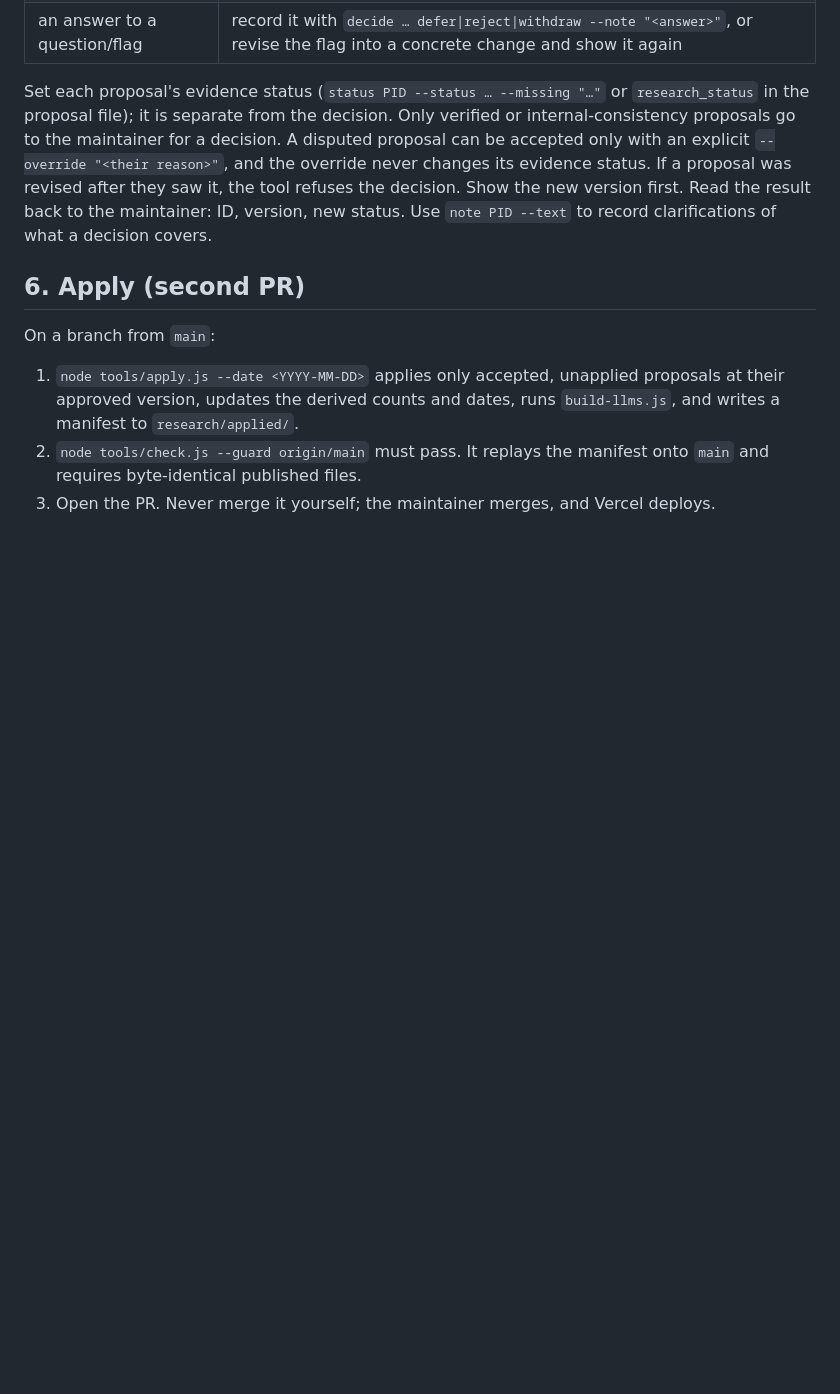
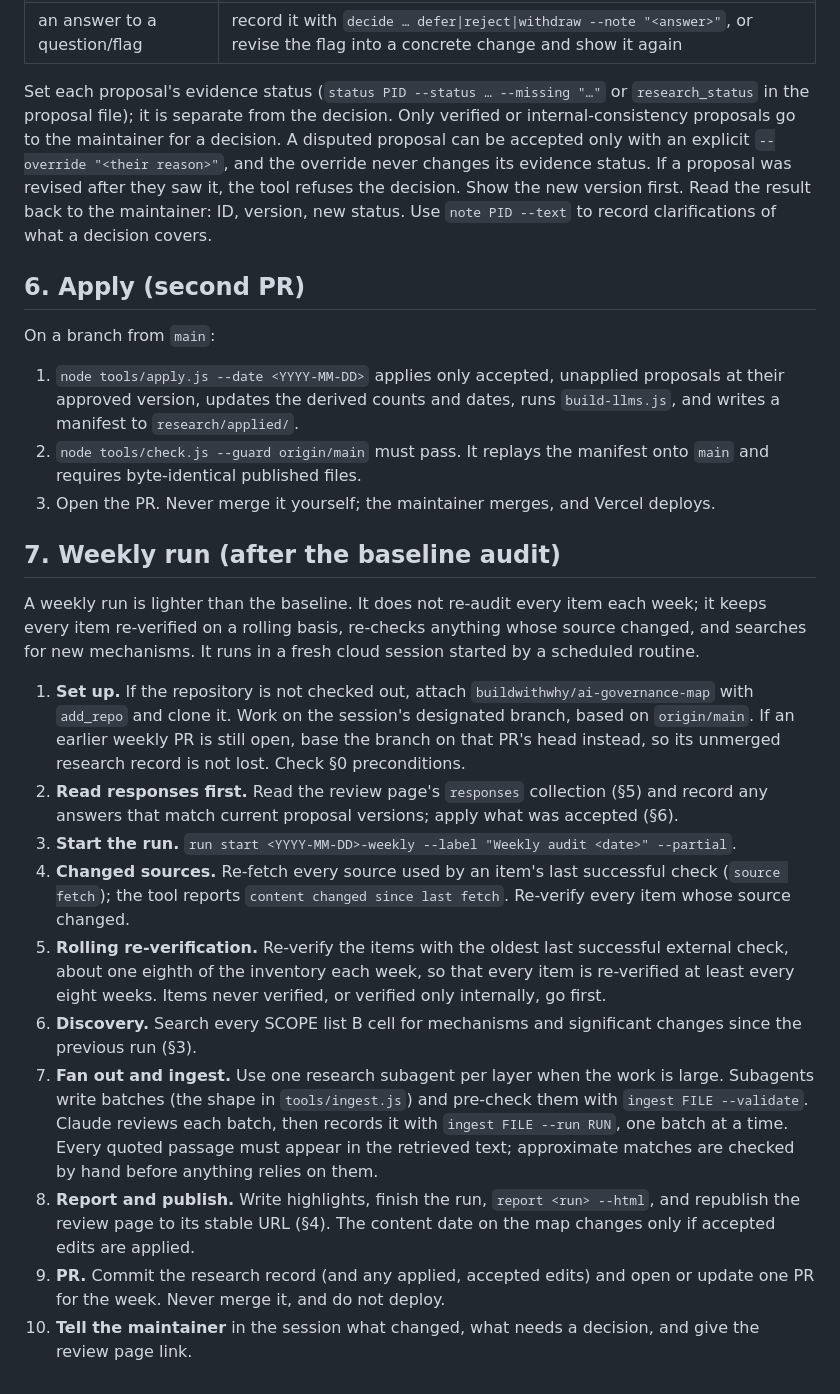
Before and after one commit to buildwithwhy/ai-governance-map, a Markdown page: research/RUNBOOK.md, the part around the change. Drawn GitHub-style; blank space fills up the shorter version.

Commit message:
RUNBOOK: weekly run procedure
Co-Authored-By: Claude Opus 5.5 <noreply@anthropic.com>
Claude-Session: https://claude.ai/code/session_01CyXVsTgbSuGuUfLxrWTqAe

```diff
--- a/research/RUNBOOK.md
+++ b/research/RUNBOOK.md
@@ -98,3 +98,18 @@ On a branch from `main`:
 1. `node tools/apply.js --date <YYYY-MM-DD>` applies only accepted, unapplied proposals at their approved version, updates the derived counts and dates, runs `build-llms.js`, and writes a manifest to `research/applied/`.
 2. `node tools/check.js --guard origin/main` must pass. It replays the manifest onto `main` and requires byte-identical published files.
 3. Open the PR. Never merge it yourself; the maintainer merges, and Vercel deploys.
+
+## 7. Weekly run (after the baseline audit)
+
+A weekly run is lighter than the baseline. It does not re-audit every item each week; it keeps every item re-verified on a rolling basis, re-checks anything whose source changed, and searches for new mechanisms. It runs in a fresh cloud session started by a scheduled routine.
+
+1. **Set up.** If the repository is not checked out, attach `buildwithwhy/ai-governance-map` with `add_repo` and clone it. Work on the session's designated branch, based on `origin/main`. If an earlier weekly PR is still open, base the branch on that PR's head instead, so its unmerged research record is not lost. Check §0 preconditions.
+2. **Read responses first.** Read the review page's `responses` collection (§5) and record any answers that match current proposal versions; apply what was accepted (§6).
+3. **Start the run.** `run start <YYYY-MM-DD>-weekly --label "Weekly audit <date>" --partial`.
+4. **Changed sources.** Re-fetch every source used by an item's last successful check (`source fetch`); the tool reports `content changed since last fetch`. Re-verify every item whose source changed.
+5. **Rolling re-verification.** Re-verify the items with the oldest last successful external check, about one eighth of the inventory each week, so that every item is re-verified at least every eight weeks. Items never verified, or verified only internally, go first.
+6. **Discovery.** Search every SCOPE list B cell for mechanisms and significant changes since the previous run (§3).
+7. **Fan out and ingest.** Use one research subagent per layer when the work is large. Subagents write batches (the shape in `tools/ingest.js`) and pre-check them with `ingest FILE --validate`. Claude reviews each batch, then records it with `ingest FILE --run RUN`, one batch at a time. Every quoted passage must appear in the retrieved text; approximate matches are checked by hand before anything relies on them.
+8. **Report and publish.** Write highlights, finish the run, `report <run> --html`, and republish the review page to its stable URL (§4). The content date on the map changes only if accepted edits are applied.
+9. **PR.** Commit the research record (and any applied, accepted edits) and open or update one PR for the week. Never merge it, and do not deploy.
+10. **Tell the maintainer** in the session what changed, what needs a decision, and give the review page link.
```
